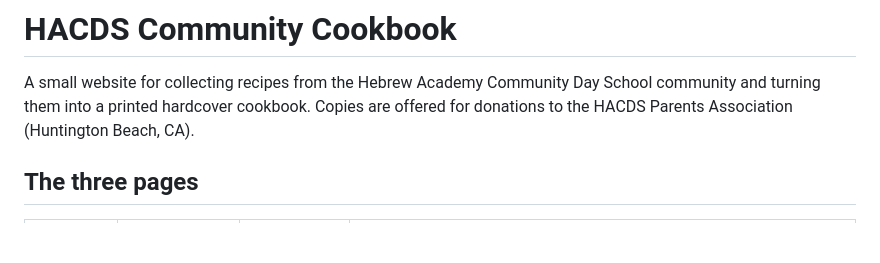
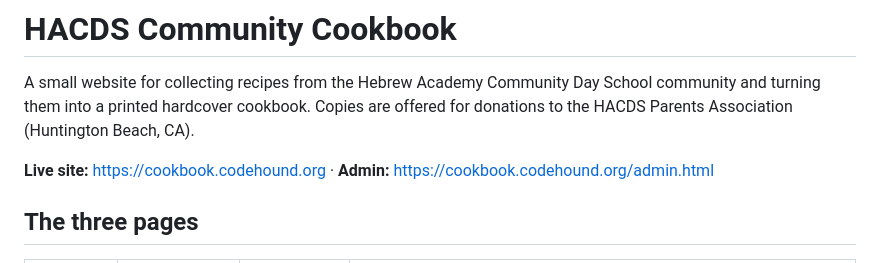
Before and after one commit to SpectreRSG/HACDS, a Markdown page: README.md, the part around the change. Drawn GitHub-style; blank space fills up the shorter version.

Commit message:
Add live site addresses to README
Co-Authored-By: Claude Opus 5.5 <noreply@anthropic.com>
Claude-Session: https://claude.ai/code/session_011rUu26fYbn3R4fo7NTUi4Z

```diff
--- a/README.md
+++ b/README.md
@@ -1,6 +1,8 @@
 # HACDS Community Cookbook
 
 A small website for collecting recipes from the Hebrew Academy Community Day School community and turning them into a printed hardcover cookbook. Copies are offered for donations to the HACDS Parents Association (Huntington Beach, CA).
+
+**Live site:** https://cookbook.codehound.org · **Admin:** https://cookbook.codehound.org/admin.html
 
 ## The three pages
 
```
